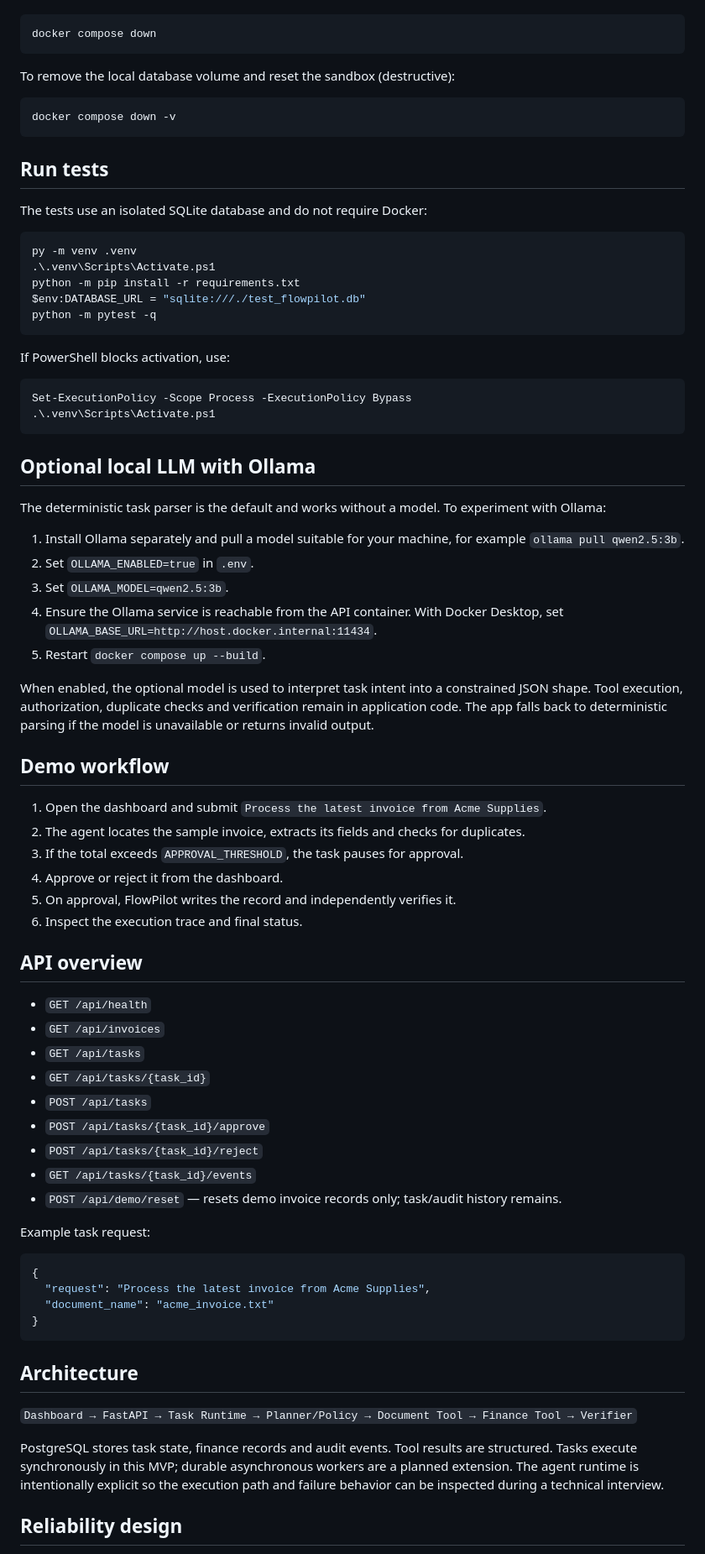
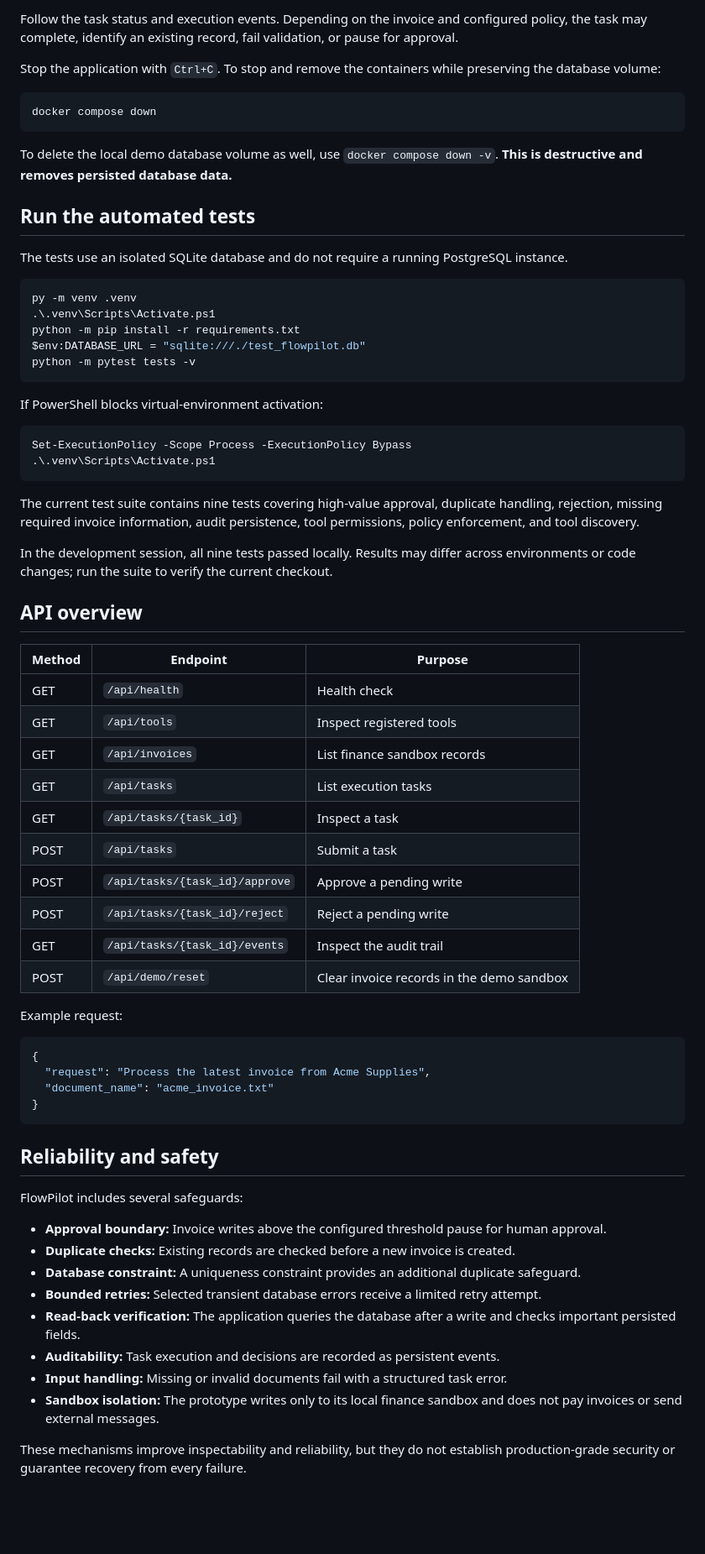
Before and after one commit to Nakulpatwari/FlowPilot, a Markdown page: README.md, the part around one of its changes. Shown at 84% size. GitHub-like rendering; blank space fills up the shorter version.

````diff
--- a/README.md
+++ b/README.md
@@ -47,67 +164,52 @@ Stop the services with `Ctrl+C`, then:
+Follow the task status and execution events. Depending on the invoice and configured policy, the task may complete, identify an existing record, fail validation, or pause for approval.
+
+Stop the application with `Ctrl+C`. To stop and remove the containers while preserving the database volume:
 
 ```powershell
 docker compose down
 ```
 
-To remove the local database volume and reset the sandbox (destructive):
+To delete the local demo database volume as well, use `docker compose down -v`. **This is destructive and removes persisted database data.**
 
-```powershell
-docker compose down -v
-```
+## Run the automated tests
 
-## Run tests
-
-The tests use an isolated SQLite database and do not require Docker:
+The tests use an isolated SQLite database and do not require a running PostgreSQL instance.
 
 ```powershell
 py -m venv .venv
 .\.venv\Scripts\Activate.ps1
 python -m pip install -r requirements.txt
 $env:DATABASE_URL = "sqlite:///./test_flowpilot.db"
-python -m pytest -q
+python -m pytest tests -v
 ```
 
-If PowerShell blocks activation, use:
+If PowerShell blocks virtual-environment activation:
 
 ```powershell
 Set-ExecutionPolicy -Scope Process -ExecutionPolicy Bypass
 .\.venv\Scripts\Activate.ps1
 ```
 
-## Optional local LLM with Ollama
+The current test suite contains nine tests covering high-value approval, duplicate handling, rejection, missing required invoice information, audit persistence, tool permissions, policy enforcement, and tool discovery.
 
-The deterministic task parser is the default and works without a model. To experiment with Ollama:
-
-1. Install Ollama separately and pull a model suitable for your machine, for example `ollama pull qwen2.5:3b`.
-2. Set `OLLAMA_ENABLED=true` in `.env`.
-3. Set `OLLAMA_MODEL=qwen2.5:3b`.
-4. Ensure the Ollama service is reachable from the API container. With Docker Desktop, set `OLLAMA_BASE_URL=http://host.docker.internal:11434`.
-5. Restart `docker compose up --build`.
-
-When enabled, the optional model is used to interpret task intent into a constrained JSON shape. Tool execution, authorization, duplicate checks and verification remain in application code. The app falls back to deterministic parsing if the model is unavailable or returns invalid output.
-
-## Demo workflow
-
-1. Open the dashboard and submit `Process the latest invoice from Acme Supplies`.
-2. The agent locates the sample invoice, extracts its fields and checks for duplicates.
-3. If the total exceeds `APPROVAL_THRESHOLD`, the task pauses for approval.
-4. Approve or reject it from the dashboard.
-5. On approval, FlowPilot writes the record and independently verifies it.
-6. Inspect the execution trace and final status.
+In the development session, all nine tests passed locally. Results may differ across environments or code changes; run the suite to verify the current checkout.
 
 ## API overview
 
-- `GET /api/health`
-- `GET /api/invoices`
-- `GET /api/tasks`
-- `GET /api/tasks/{task_id}`
-- `POST /api/tasks`
-- `POST /api/tasks/{task_id}/approve`
-- `POST /api/tasks/{task_id}/reject`
-- `GET /api/tasks/{task_id}/events`
-- `POST /api/demo/reset` — resets demo invoice records only; task/audit history remains.
+| Method | Endpoint | Purpose |
+|---|---|---|
+| GET | `/api/health` | Health check |
+| GET | `/api/tools` | Inspect registered tools |
+| GET | `/api/invoices` | List finance sandbox records |
+| GET | `/api/tasks` | List execution tasks |
+| GET | `/api/tasks/{task_id}` | Inspect a task |
+| POST | `/api/tasks` | Submit a task |
+| POST | `/api/tasks/{task_id}/approve` | Approve a pending write |
+| POST | `/api/tasks/{task_id}/reject` | Reject a pending write |
+| GET | `/api/tasks/{task_id}/events` | Inspect the audit trail |
+| POST | `/api/demo/reset` | Clear invoice records in the demo sandbox |
 
-Example task request:
+Example request:
 
 ```json
 {
@@ -116,11 +218,18 @@ Example task request:
 }
 ```
 
-## Architecture
+## Reliability and safety
 
-`Dashboard → FastAPI → Task Runtime → Planner/Policy → Document Tool → Finance Tool → Verifier`
+FlowPilot includes several safeguards:
 
-PostgreSQL stores task state, finance records and audit events. Tool results are structured. Tasks execute synchronously in this MVP; durable asynchronous workers are a planned extension. The agent runtime is intentionally explicit so the execution path and failure behavior can be inspected during a technical interview.
+- **Approval boundary:** Invoice writes above the configured threshold pause for human approval.
+- **Duplicate checks:** Existing records are checked before a new invoice is created.
+- **Database constraint:** A uniqueness constraint provides an additional duplicate safeguard.
+- **Bounded retries:** Selected transient database errors receive a limited retry attempt.
+- **Read-back verification:** The application queries the database after a write and checks important persisted fields.
+- **Auditability:** Task execution and decisions are recorded as persistent events.
+- **Input handling:** Missing or invalid documents fail with a structured task error.
+- **Sandbox isolation:** The prototype writes only to its local finance sandbox and does not pay invoices or send external messages.
 
-## Reliability design
+These mechanisms improve inspectability and reliability, but they do not establish production-grade security or guarantee recovery from every failure.
 
````
Also changed, not shown: other parts of README.md (+185 -61 lines).
